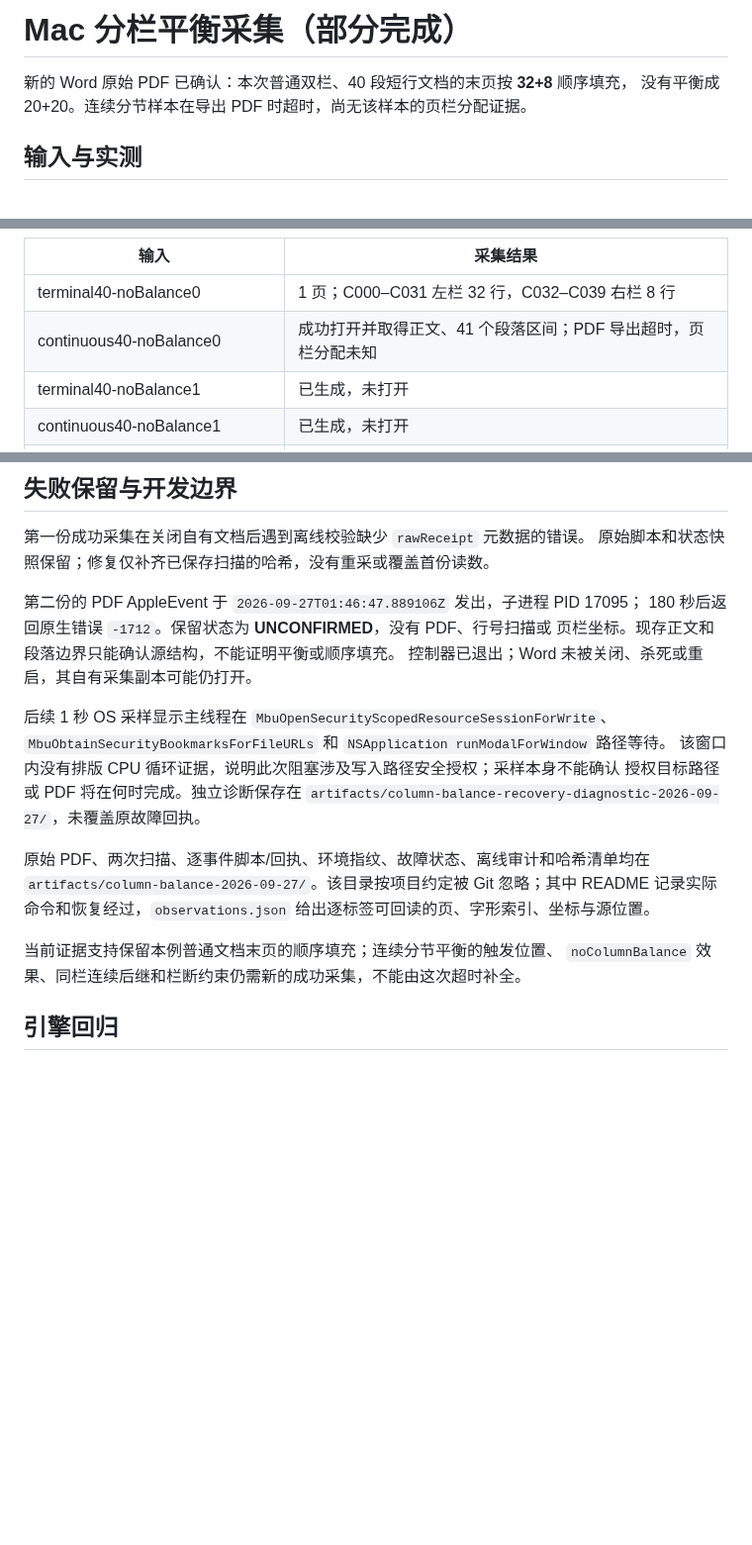
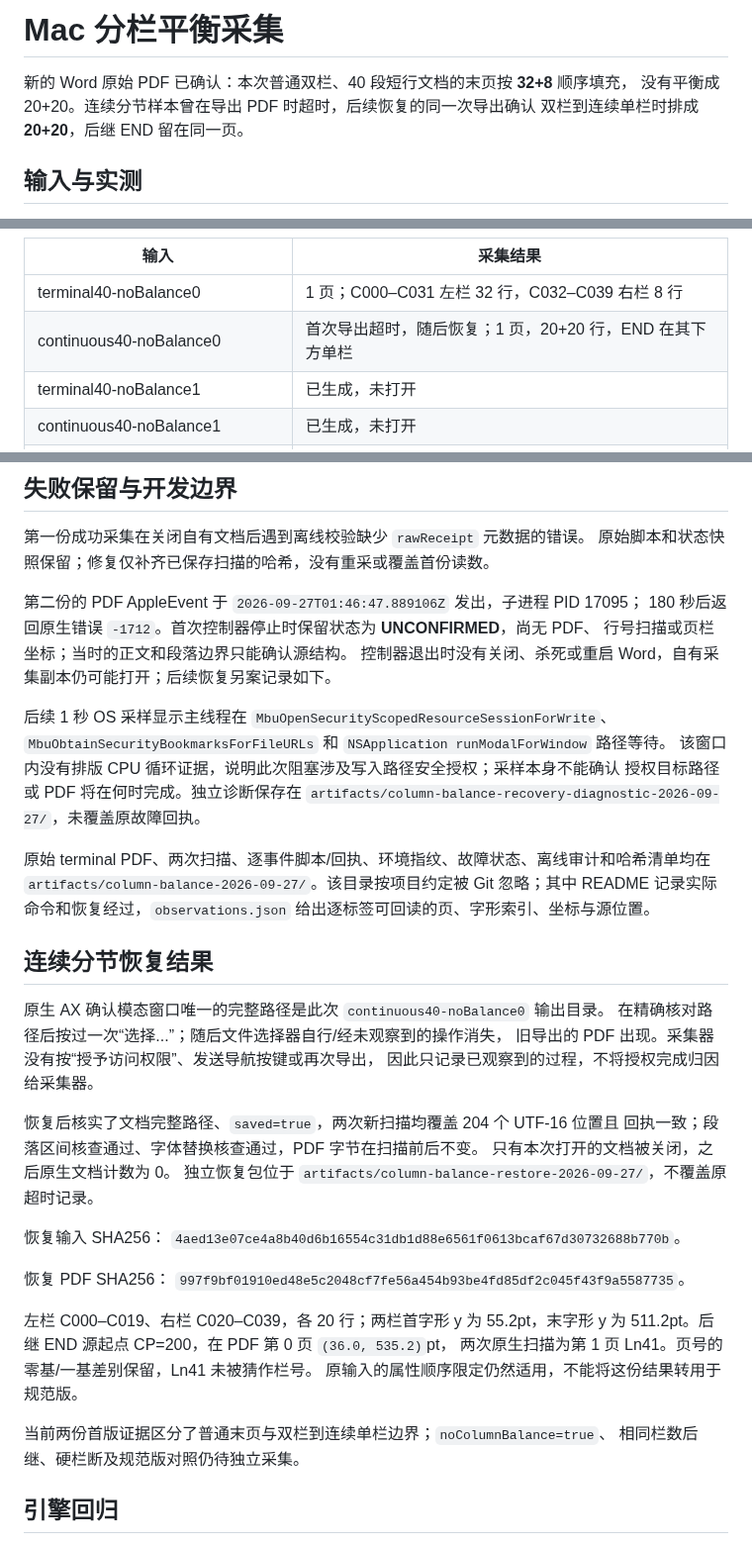
Before and after one commit to Jabberwocky238/rsWordLayout, a Markdown page: docs/COLUMN-BALANCE-MAC-2026-09-27.md, 3 parts joined by grey strips. Shown at 99% size. Drawn GitHub-style; blank space fills up the shorter version.

Commit message:
Record recovered section balance evidence and audit legacy probes

```diff
--- a/docs/COLUMN-BALANCE-MAC-2026-09-27.md
+++ b/docs/COLUMN-BALANCE-MAC-2026-09-27.md
@@ -1,7 +1,8 @@
-# Mac 分栏平衡采集（部分完成）
+# Mac 分栏平衡采集
 
 新的 Word 原始 PDF 已确认：本次普通双栏、40 段短行文档的末页按 **32+8** 顺序填充，
-没有平衡成 20+20。连续分节样本在导出 PDF 时超时，尚无该样本的页栏分配证据。
+没有平衡成 20+20。连续分节样本曾在导出 PDF 时超时，后续恢复的同一次导出确认
+双栏到连续单栏时排成 **20+20**，后继 END 留在同一页。
 
 ## 输入与实测
 
@@ -28,7 +29,7 @@ widowControl 关闭。纸张为 11906×16838 twips，四边距 720，两栏间
 | 输入 | 采集结果 |
 | --- | --- |
 | terminal40-noBalance0 | 1 页；C000–C031 左栏 32 行，C032–C039 右栏 8 行 |
-| continuous40-noBalance0 | 成功打开并取得正文、41 个段落区间；PDF 导出超时，页栏分配未知 |
+| continuous40-noBalance0 | 首次导出超时，随后恢复；1 页，20+20 行，END 在其下方单栏 |
 | terminal40-noBalance1 | 已生成，未打开 |
 | continuous40-noBalance1 | 已生成，未打开 |
 | continuous40-break10-noBalance0/1 | 已生成，未打开；C009 之后有显式栏断，随后仍有连续单栏后继 |
@@ -64,9 +65,9 @@ pagination 属性读回 `missing value`，因此没有宣称背景分页状态
 原始脚本和状态快照保留；修复仅补齐已保存扫描的哈希，没有重采或覆盖首份读数。
 
 第二份的 PDF AppleEvent 于 `2026-09-27T01:46:47.889106Z` 发出，子进程 PID 17095；
-180 秒后返回原生错误 `-1712`。保留状态为 **UNCONFIRMED**，没有 PDF、行号扫描或
-页栏坐标。现存正文和段落边界只能确认源结构，不能证明平衡或顺序填充。
-控制器已退出；Word 未被关闭、杀死或重启，其自有采集副本可能仍打开。
+180 秒后返回原生错误 `-1712`。首次控制器停止时保留状态为 **UNCONFIRMED**，尚无 PDF、
+行号扫描或页栏坐标；当时的正文和段落边界只能确认源结构。
+控制器退出时没有关闭、杀死或重启 Word，自有采集副本仍可能打开；后续恢复另案记录如下。
 
 后续 1 秒 OS 采样显示主线程在 `MbuOpenSecurityScopedResourceSessionForWrite`、
 `MbuObtainSecurityBookmarksForFileURLs` 和 `NSApplication runModalForWindow` 路径等待。
@@ -74,12 +75,35 @@ pagination 属性读回 `missing value`，因此没有宣称背景分页状态
 授权目标路径或 PDF 将在何时完成。独立诊断保存在
 `artifacts/column-balance-recovery-diagnostic-2026-09-27/`，未覆盖原故障回执。
 
-原始 PDF、两次扫描、逐事件脚本/回执、环境指纹、故障状态、离线审计和哈希清单均在
+原始 terminal PDF、两次扫描、逐事件脚本/回执、环境指纹、故障状态、离线审计和哈希清单均在
 `artifacts/column-balance-2026-09-27/`。该目录按项目约定被 Git 忽略；其中 README
 记录实际命令和恢复经过，`observations.json` 给出逐标签可回读的页、字形索引、坐标与源位置。
 
-当前证据支持保留本例普通文档末页的顺序填充；连续分节平衡的触发位置、
-`noColumnBalance` 效果、同栏连续后继和栏断约束仍需新的成功采集，不能由这次超时补全。
+## 连续分节恢复结果
+
+原生 AX 确认模态窗口唯一的完整路径是此次 `continuous40-noBalance0` 输出目录。
+在精确核对路径后按过一次“选择...”；随后文件选择器自行/经未观察到的操作消失，
+旧导出的 PDF 出现。采集器没有按“授予访问权限”、发送导航按键或再次导出，
+因此只记录已观察到的过程，不将授权完成归因给采集器。
+
+恢复后核实了文档完整路径、`saved=true`，两次新扫描均覆盖 204 个 UTF-16 位置且
+回执一致；段落区间核查通过、字体替换核查通过，PDF 字节在扫描前后不变。
+只有本次打开的文档被关闭，之后原生文档计数为 0。
+独立恢复包位于 `artifacts/column-balance-restore-2026-09-27/`，不覆盖原超时记录。
+
+恢复输入 SHA256：
+`4aed13e07ce4a8b40d6b16554c31db1d88e6561f0613bcaf67d30732688b770b`。
+
+恢复 PDF SHA256：
+`997f9bf01910ed48e5c2048cf7fe56a454b93be4fd85df2c045f43f9a5587735`。
+
+左栏 C000–C019、右栏 C020–C039，各 20 行；两栏首字形 y 为 55.2pt，末字形
+y 为 511.2pt。后继 END 源起点 CP=200，在 PDF 第 0 页 `(36.0, 535.2)`pt，
+两次原生扫描为第 1 页 Ln41。页号的零基/一基差别保留，Ln41 未被猜作栏号。
+原输入的属性顺序限定仍然适用，不能将这份结果转用于规范版。
+
+当前两份首版证据区分了普通末页与双栏到连续单栏边界；`noColumnBalance=true`、
+相同栏数后继、硬栏断及规范版对照仍待独立采集。
 
 ## 引擎回归
 
```
Also changed, not shown: docs/COLUMN-FLOW-2026-09-27.md (+2 -1 lines), docs/CONTINUOUS-SECTION-EVIDENCE-2026-09-27.md (added, +175 -0 lines).
